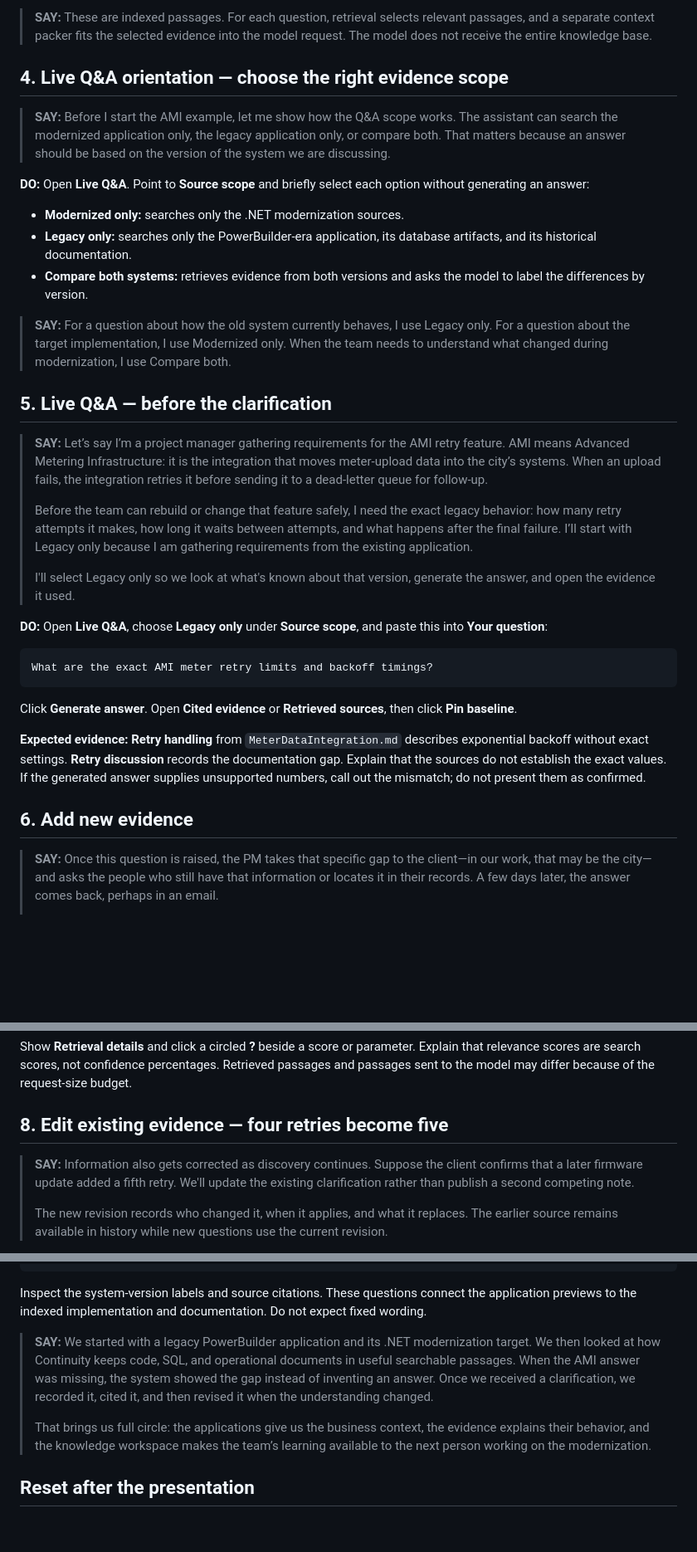
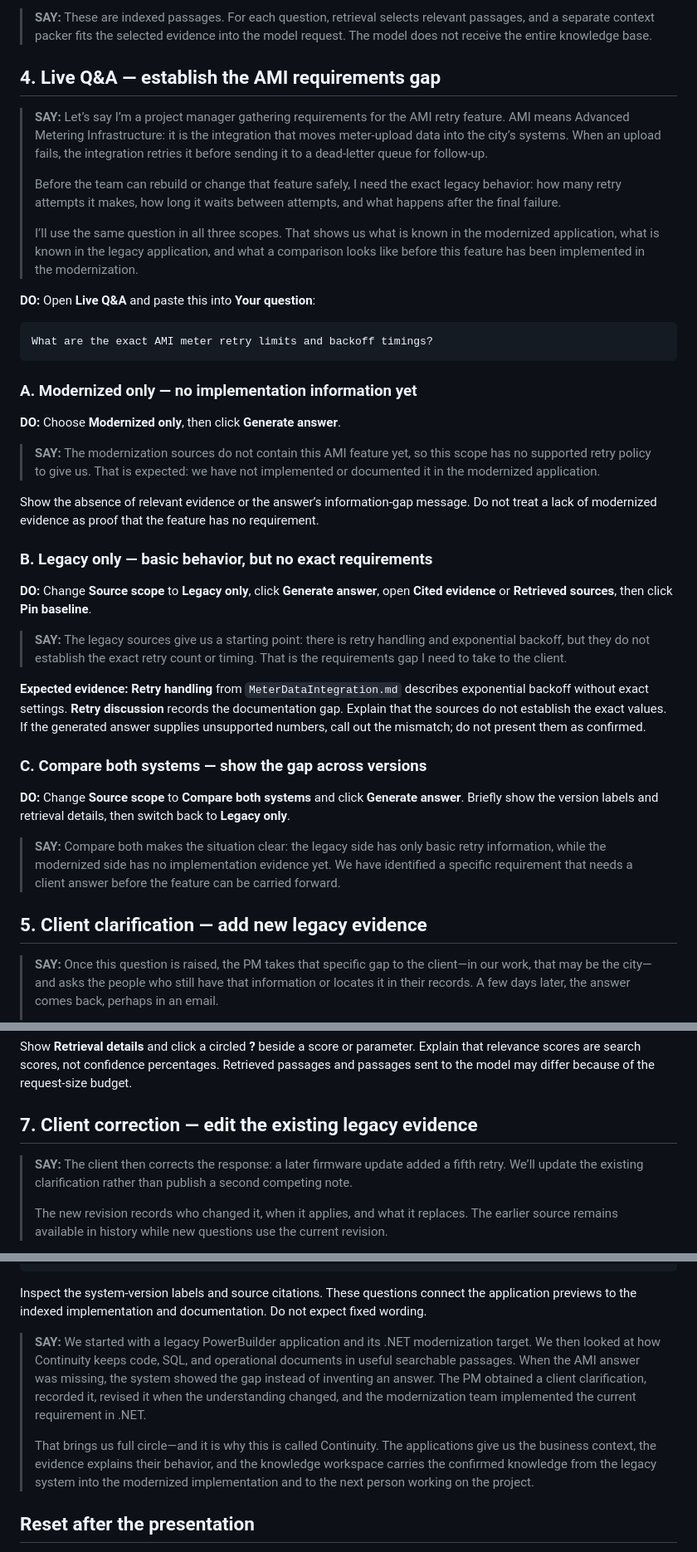
Before and after one commit to sparsha-srinath/Continuity, a Markdown page: docs/demo-sample-data.md, 3 parts joined by grey strips. Shown at 83% size. GitHub-like rendering; blank space fills up the shorter version.

Commit message:
Complete AMI requirements-to-implementation demo

````diff
--- a/docs/demo-sample-data.md
+++ b/docs/demo-sample-data.md
@@ -82,37 +82,43 @@ Nothing needs to be pasted for this section. These three sources are in the base
 
 > **SAY:** These are indexed passages. For each question, retrieval selects relevant passages, and a separate context packer fits the selected evidence into the model request. The model does not receive the entire knowledge base.
 
-## 4. Live Q&A orientation — choose the right evidence scope
-
-> **SAY:** Before I start the AMI example, let me show how the Q&A scope works. The assistant can search the modernized application only, the legacy application only, or compare both. That matters because an answer should be based on the version of the system we are discussing.
-
-**DO:** Open **Live Q&A**. Point to **Source scope** and briefly select each option without generating an answer:
-
-- **Modernized only:** searches only the .NET modernization sources.
-- **Legacy only:** searches only the PowerBuilder-era application, its database artifacts, and its historical documentation.
-- **Compare both systems:** retrieves evidence from both versions and asks the model to label the differences by version.
-
-> **SAY:** For a question about how the old system currently behaves, I use Legacy only. For a question about the target implementation, I use Modernized only. When the team needs to understand what changed during modernization, I use Compare both.
-
-## 5. Live Q&A — before the clarification
+## 4. Live Q&A — establish the AMI requirements gap
 
 > **SAY:** Let’s say I’m a project manager gathering requirements for the AMI retry feature. AMI means Advanced Metering Infrastructure: it is the integration that moves meter-upload data into the city’s systems. When an upload fails, the integration retries it before sending it to a dead-letter queue for follow-up.
 >
-> Before the team can rebuild or change that feature safely, I need the exact legacy behavior: how many retry attempts it makes, how long it waits between attempts, and what happens after the final failure. I’ll start with Legacy only because I am gathering requirements from the existing application.
+> Before the team can rebuild or change that feature safely, I need the exact legacy behavior: how many retry attempts it makes, how long it waits between attempts, and what happens after the final failure.
 >
-> I'll select Legacy only so we look at what's known about that version, generate the answer, and open the evidence it used.
+> I’ll use the same question in all three scopes. That shows us what is known in the modernized application, what is known in the legacy application, and what a comparison looks like before this feature has been implemented in the modernization.
 
-**DO:** Open **Live Q&A**, choose **Legacy only** under **Source scope**, and paste this into **Your question**:
+**DO:** Open **Live Q&A** and paste this into **Your question**:
 
 ```text
 What are the exact AMI meter retry limits and backoff timings?
 ```
 
-Click **Generate answer**. Open **Cited evidence** or **Retrieved sources**, then click **Pin baseline**.
+### A. Modernized only — no implementation information yet
+
+**DO:** Choose **Modernized only**, then click **Generate answer**.
+
+> **SAY:** The modernization sources do not contain this AMI feature yet, so this scope has no supported retry policy to give us. That is expected: we have not implemented or documented it in the modernized application.
+
+Show the absence of relevant evidence or the answer’s information-gap message. Do not treat a lack of modernized evidence as proof that the feature has no requirement.
+
+### B. Legacy only — basic behavior, but no exact requirements
+
+**DO:** Change **Source scope** to **Legacy only**, click **Generate answer**, open **Cited evidence** or **Retrieved sources**, then click **Pin baseline**.
+
+> **SAY:** The legacy sources give us a starting point: there is retry handling and exponential backoff, but they do not establish the exact retry count or timing. That is the requirements gap I need to take to the client.
 
 **Expected evidence:** **Retry handling** from `MeterDataIntegration.md` describes exponential backoff without exact settings. **Retry discussion** records the documentation gap. Explain that the sources do not establish the exact values. If the generated answer supplies unsupported numbers, call out the mismatch; do not present them as confirmed.
 
-## 6. Add new evidence
+### C. Compare both systems — show the gap across versions
+
+**DO:** Change **Source scope** to **Compare both systems** and click **Generate answer**. Briefly show the version labels and retrieval details, then switch back to **Legacy only**.
+
+> **SAY:** Compare both makes the situation clear: the legacy side has only basic retry information, while the modernized side has no implementation evidence yet. We have identified a specific requirement that needs a client answer before the feature can be carried forward.
+
+## 5. Client clarification — add new legacy evidence
 
 > **SAY:** Once this question is raised, the PM takes that specific gap to the client—in our work, that may be the city—and asks the people who still have that information or locates it in their records. A few days later, the answer comes back, perhaps in an email.
 >
@@ -172,9 +178,9 @@ Open **Before & after**, then inspect the new citation. The evidence supports **
 
 Show **Retrieval details** and click a circled **?** beside a score or parameter. Explain that relevance scores are search scores, not confidence percentages. Retrieved passages and passages sent to the model may differ because of the request-size budget.
 
-## 8. Edit existing evidence — four retries become five
+## 7. Client correction — edit the existing legacy evidence
 
-> **SAY:** Information also gets corrected as discovery continues. Suppose the client confirms that a later firmware update added a fifth retry. We'll update the existing clarification rather than publish a second competing note.
+> **SAY:** The client then corrects the response: a later firmware update added a fifth retry. We’ll update the existing clarification rather than publish a second competing note.
 >
 > The new revision records who changed it, when it applies, and what it replaces. The earlier source remains available in history while new questions use the current revision.
 
@@ -238,9 +289,9 @@ How do BLPTS inspection rules differ between the legacy and modernized systems?
 
 Inspect the system-version labels and source citations. These questions connect the application previews to the indexed implementation and documentation. Do not expect fixed wording.
 
-> **SAY:** We started with a legacy PowerBuilder application and its .NET modernization target. We then looked at how Continuity keeps code, SQL, and operational documents in useful searchable passages. When the AMI answer was missing, the system showed the gap instead of inventing an answer. Once we received a clarification, we recorded it, cited it, and then revised it when the understanding changed.
+> **SAY:** We started with a legacy PowerBuilder application and its .NET modernization target. We then looked at how Continuity keeps code, SQL, and operational documents in useful searchable passages. When the AMI answer was missing, the system showed the gap instead of inventing an answer. The PM obtained a client clarification, recorded it, revised it when the understanding changed, and the modernization team implemented the current requirement in .NET.
 >
-> That brings us full circle: the applications give us the business context, the evidence explains their behavior, and the knowledge workspace makes the team’s learning available to the next person working on the modernization.
+> That brings us full circle—and it is why this is called Continuity. The applications give us the business context, the evidence explains their behavior, and the knowledge workspace carries the confirmed knowledge from the legacy system into the modernized implementation and to the next person working on the project.
 
 ## Reset after the presentation
 
````
Also changed, not shown: other parts of docs/demo-sample-data.md (+46 -1 lines).
